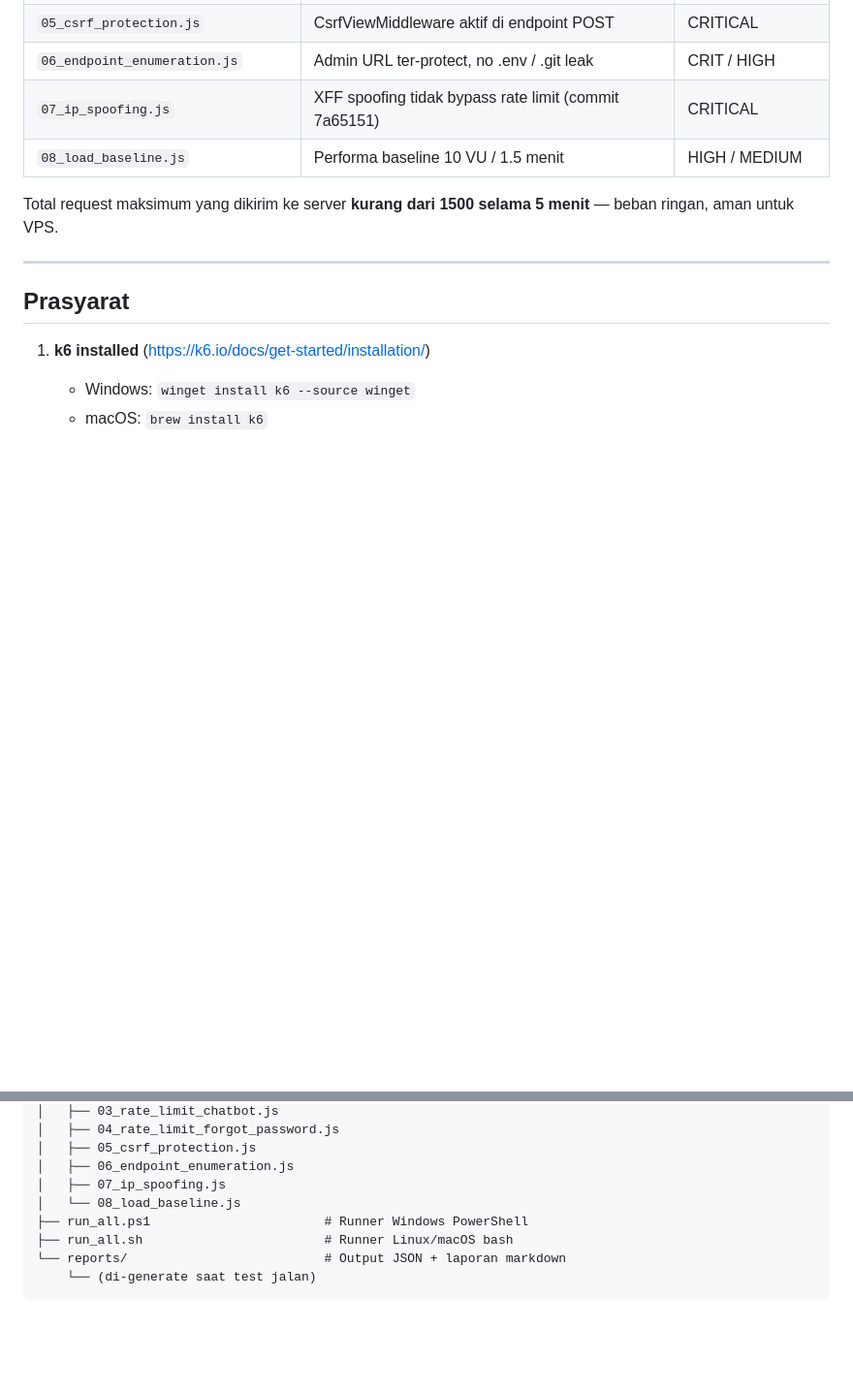
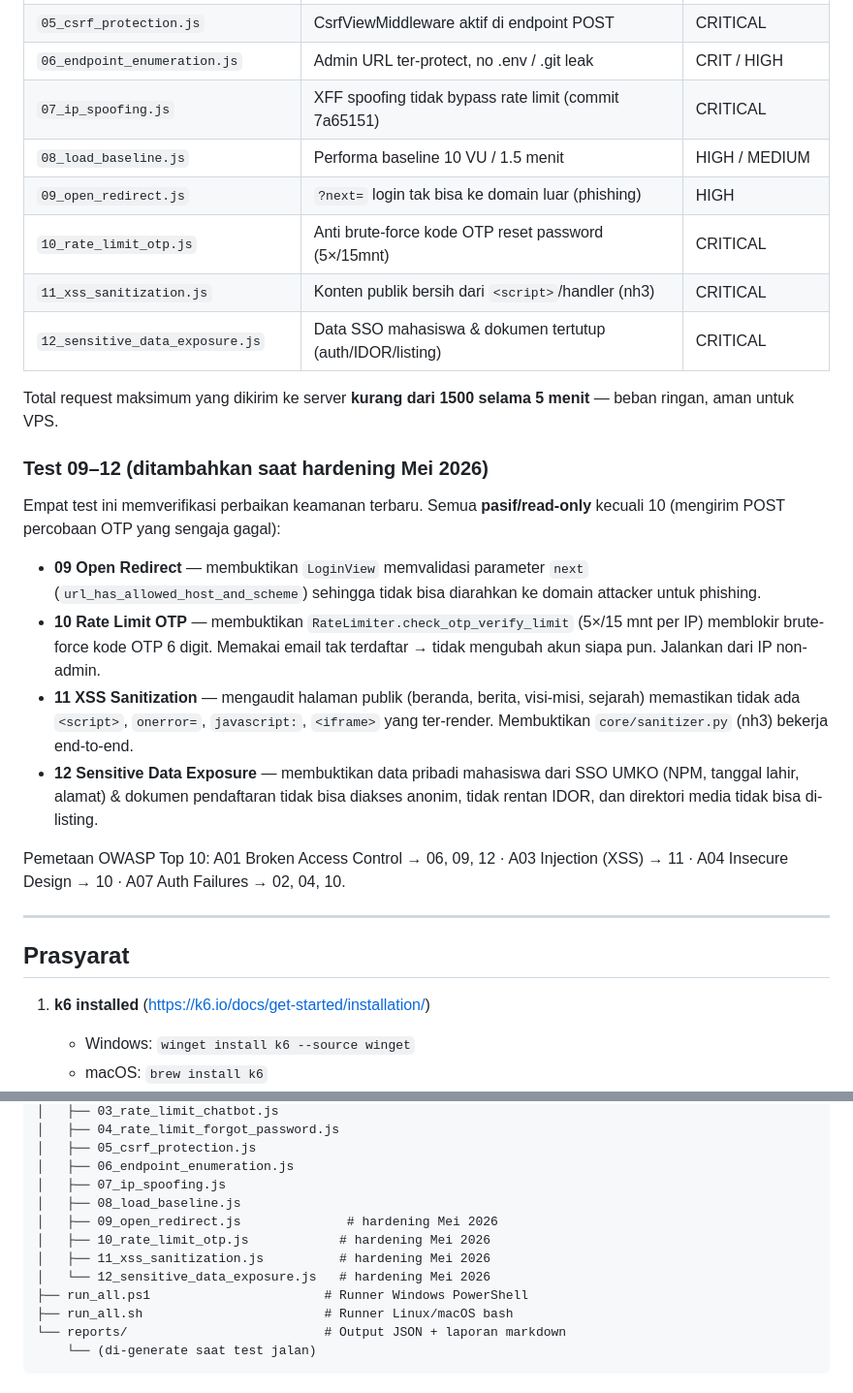
Before and after one commit to Rizkysatrio91/pkimm-umko, a Markdown page: security_tests/README.md, 2 parts joined by grey strips. Shown at 97% size. Drawn GitHub-style; blank space fills up the shorter version.

Commit message:
docs(security): daftarkan test 09-12 di README suite

```diff
--- a/security_tests/README.md
+++ b/security_tests/README.md
@@ -38,9 +38,35 @@ DatabaseCache + RateLimiter + BudgetLimiter + SSO UMKO + OpenAI RAG).
 | `06_endpoint_enumeration.js`        | Admin URL ter-protect, no .env / .git leak | CRIT / HIGH    |
 | `07_ip_spoofing.js`                 | XFF spoofing tidak bypass rate limit (commit 7a65151) | CRITICAL |
 | `08_load_baseline.js`               | Performa baseline 10 VU / 1.5 menit    | HIGH / MEDIUM       |
+| `09_open_redirect.js`               | `?next=` login tak bisa ke domain luar (phishing) | HIGH      |
+| `10_rate_limit_otp.js`              | Anti brute-force kode OTP reset password (5×/15mnt) | CRITICAL |
+| `11_xss_sanitization.js`            | Konten publik bersih dari `<script>`/handler (nh3) | CRITICAL |
+| `12_sensitive_data_exposure.js`     | Data SSO mahasiswa & dokumen tertutup (auth/IDOR/listing) | CRITICAL |
 
 Total request maksimum yang dikirim ke server **kurang dari 1500
 selama 5 menit** — beban ringan, aman untuk VPS.
+
+### Test 09–12 (ditambahkan saat hardening Mei 2026)
+
+Empat test ini memverifikasi perbaikan keamanan terbaru. Semua **pasif/read-only**
+kecuali 10 (mengirim POST percobaan OTP yang sengaja gagal):
+
+- **09 Open Redirect** — membuktikan `LoginView` memvalidasi parameter `next`
+  (`url_has_allowed_host_and_scheme`) sehingga tidak bisa diarahkan ke domain
+  attacker untuk phishing.
+- **10 Rate Limit OTP** — membuktikan `RateLimiter.check_otp_verify_limit`
+  (5×/15 mnt per IP) memblokir brute-force kode OTP 6 digit. Memakai email
+  tak terdaftar → tidak mengubah akun siapa pun. Jalankan dari IP non-admin.
+- **11 XSS Sanitization** — mengaudit halaman publik (beranda, berita,
+  visi-misi, sejarah) memastikan tidak ada `<script>`, `onerror=`,
+  `javascript:`, `<iframe>` yang ter-render. Membuktikan `core/sanitizer.py`
+  (nh3) bekerja end-to-end.
+- **12 Sensitive Data Exposure** — membuktikan data pribadi mahasiswa dari SSO
+  UMKO (NPM, tanggal lahir, alamat) & dokumen pendaftaran tidak bisa diakses
+  anonim, tidak rentan IDOR, dan direktori media tidak bisa di-listing.
+
+Pemetaan OWASP Top 10: A01 Broken Access Control → 06, 09, 12 · A03 Injection
+(XSS) → 11 · A04 Insecure Design → 10 · A07 Auth Failures → 02, 04, 10.
 
 ---
 
@@ -214,7 +240,11 @@ security_tests/
 │   ├── 05_csrf_protection.js
 │   ├── 06_endpoint_enumeration.js
 │   ├── 07_ip_spoofing.js
-│   └── 08_load_baseline.js
+│   ├── 08_load_baseline.js
+│   ├── 09_open_redirect.js              # hardening Mei 2026
+│   ├── 10_rate_limit_otp.js            # hardening Mei 2026
+│   ├── 11_xss_sanitization.js          # hardening Mei 2026
+│   └── 12_sensitive_data_exposure.js   # hardening Mei 2026
 ├── run_all.ps1                       # Runner Windows PowerShell
 ├── run_all.sh                        # Runner Linux/macOS bash
 └── reports/                          # Output JSON + laporan markdown
```
